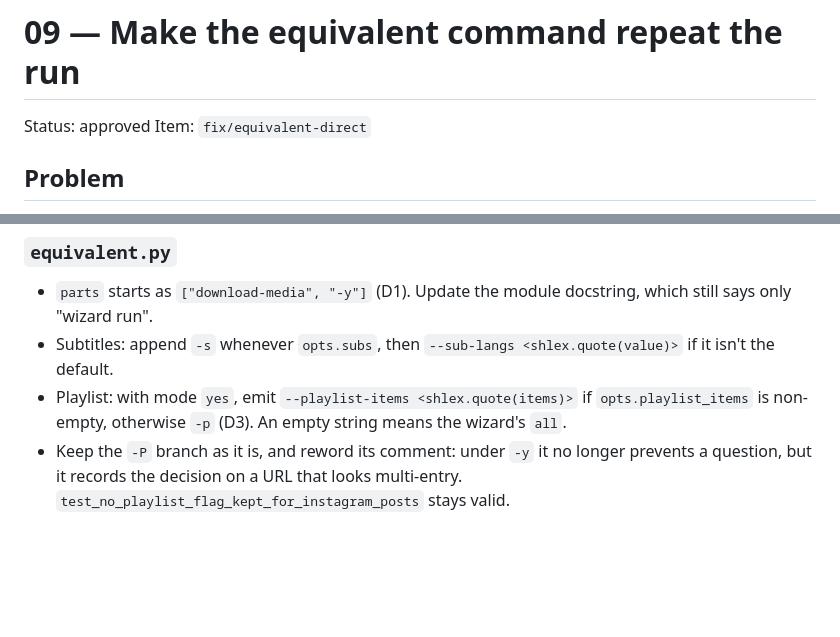
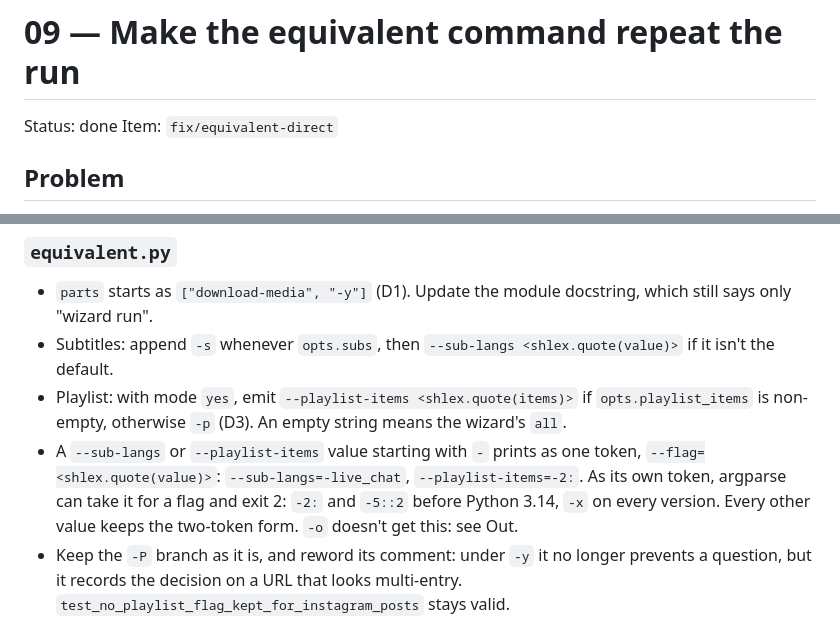
Before and after one commit to edicsonabel/download-media, a Markdown page: .ai/specs/09-equivalent-direct.md, 2 parts joined by grey strips. Rendered like a GitHub page; blank space fills up the shorter version.

```diff
--- a/.ai/specs/09-equivalent-direct.md
+++ b/.ai/specs/09-equivalent-direct.md
@@ -1,6 +1,6 @@
 # 09 — Make the equivalent command repeat the run
 
-Status: approved
+Status: done
 Item: `fix/equivalent-direct`
 
 ## Problem
@@ -103,6 +103,7 @@ Written for the recommended option of each decision. Each decision says what cha
 - `parts` starts as `["download-media", "-y"]` (D1). Update the module docstring, which still says only "wizard run".
 - Subtitles: append `-s` whenever `opts.subs`, then `--sub-langs <shlex.quote(value)>` if it isn't the default.
 - Playlist: with mode `yes`, emit `--playlist-items <shlex.quote(items)>` if `opts.playlist_items` is non-empty, otherwise `-p` (D3). An empty string means the wizard's `all`.
+- A `--sub-langs` or `--playlist-items` value starting with `-` prints as one token, `--flag=<shlex.quote(value)>`: `--sub-langs=-live_chat`, `--playlist-items=-2:`. As its own token, argparse can take it for a flag and exit 2: `-2:` and `-5::2` before Python 3.14, `-x` on every version. Every other value keeps the two-token form. `-o` doesn't get this: see Out.
 - Keep the `-P` branch as it is, and reword its comment: under `-y` it no longer prevents a question, but it records the decision on a URL that looks multi-entry. `test_no_playlist_flag_kept_for_instagram_posts` stays valid.
 
 ### `cli.py`
```
Also changed, not shown: other parts of .ai/specs/09-equivalent-direct.md (+23 -23 lines), .ai/specs/PLAN.md (+1 -1 lines).
